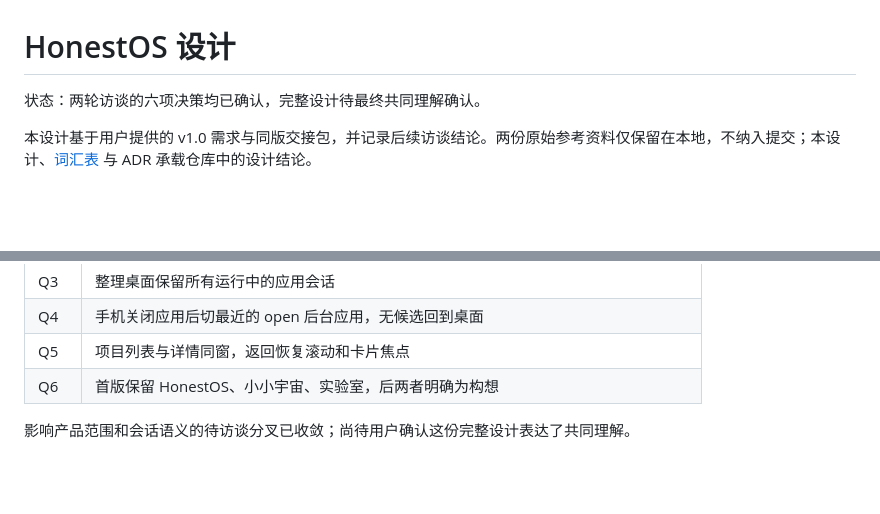
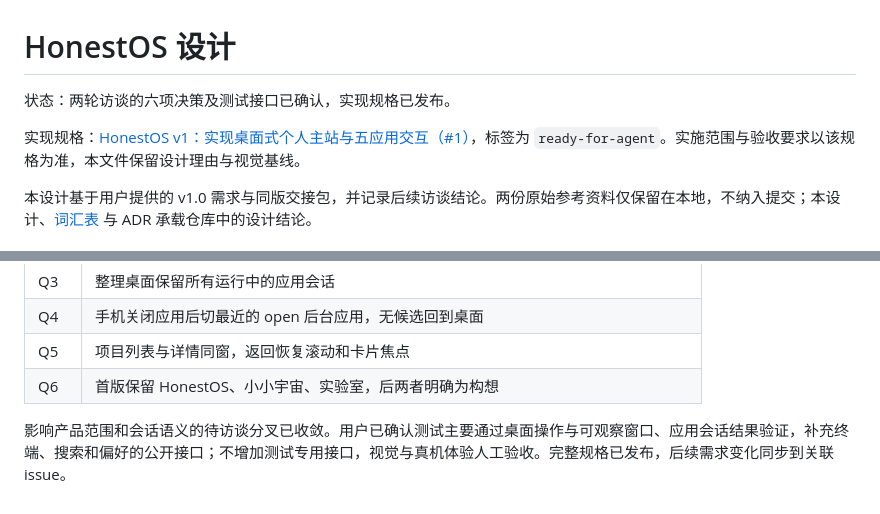
Before and after one commit to honestman9527/homepage, a Markdown page: docs/design/honestos.md, 2 parts joined by grey strips. Drawn GitHub-style; blank space fills up the shorter version.

Commit message:
docs: link published HonestOS implementation spec

```diff
--- a/docs/design/honestos.md
+++ b/docs/design/honestos.md
@@ -1,6 +1,8 @@
 # HonestOS 设计
 
-状态：两轮访谈的六项决策均已确认，完整设计待最终共同理解确认。
+状态：两轮访谈的六项决策及测试接口已确认，实现规格已发布。
+
+实现规格：[HonestOS v1：实现桌面式个人主站与五应用交互（#1）](https://github.com/honestman9527/homepage/issues/1)，标签为 `ready-for-agent`。实施范围与验收要求以该规格为准，本文件保留设计理由与视觉基线。
 
 本设计基于用户提供的 v1.0 需求与同版交接包，并记录后续访谈结论。两份原始参考资料仅保留在本地，不纳入提交；本设计、[词汇表](../../GLOSSARY.md) 与 ADR 承载仓库中的设计结论。
 
@@ -293,4 +295,4 @@ flowchart LR
 | Q5 | 项目列表与详情同窗，返回恢复滚动和卡片焦点 |
 | Q6 | 首版保留 HonestOS、小小宇宙、实验室，后两者明确为构想 |
 
-影响产品范围和会话语义的待访谈分叉已收敛；尚待用户确认这份完整设计表达了共同理解。
+影响产品范围和会话语义的待访谈分叉已收敛。用户已确认测试主要通过桌面操作与可观察窗口、应用会话结果验证，补充终端、搜索和偏好的公开接口；不增加测试专用接口，视觉与真机体验人工验收。完整规格已发布，后续需求变化同步到关联 issue。
```
